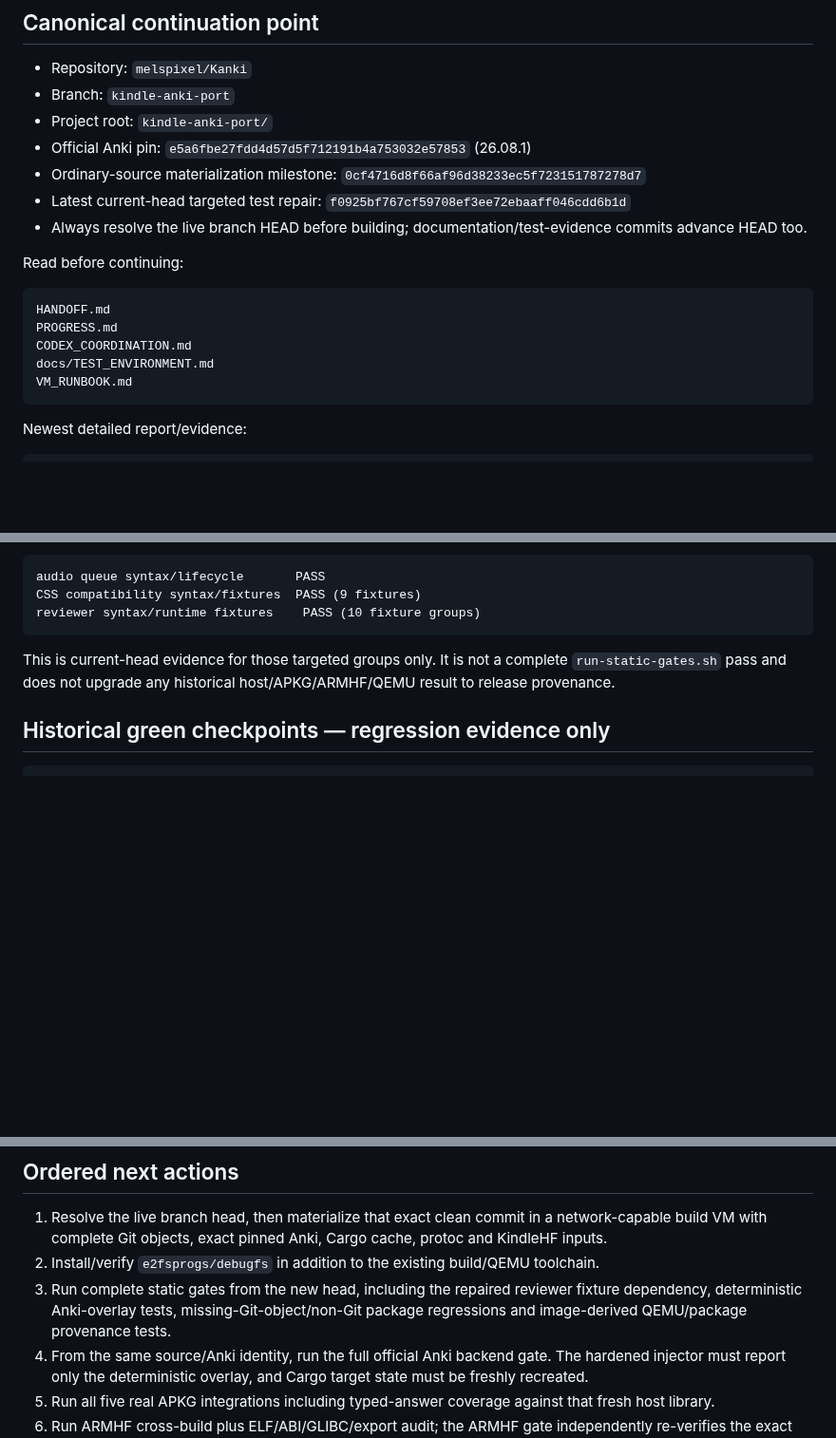
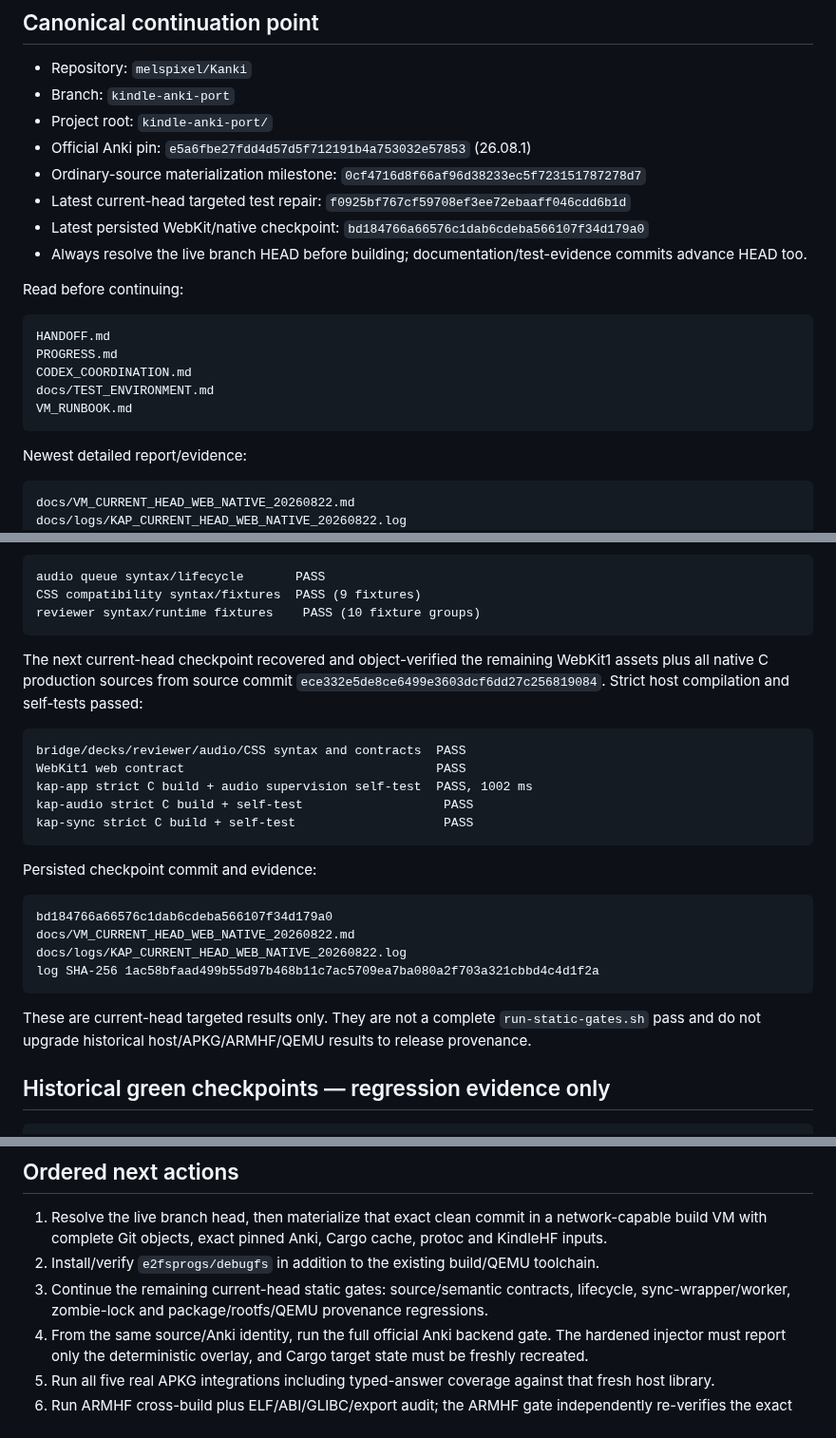
Before and after one commit to melspixel/Kanki, a Markdown page: kindle-anki-port/HANDOFF.md, 3 parts joined by grey strips. Shown at 95% size. GitHub-like rendering; blank space fills up the shorter version.

Commit message:
docs: advance handoff through web and native checkpoint

````diff
--- a/kindle-anki-port/HANDOFF.md
+++ b/kindle-anki-port/HANDOFF.md
@@ -10,6 +10,7 @@ Last updated: 2026-08-22 UTC
 - Official Anki pin: `e5a6fbe27fdd4d57d5f712191b4a753032e57853` (26.08.1)
 - Ordinary-source materialization milestone: `0cf4716d8f66af96d38233ec5f723151787278d7`
 - Latest current-head targeted test repair: `f0925bf767cf59708ef3ee72ebaaff046cdd6b1d`
+- Latest persisted WebKit/native checkpoint: `bd184766a66576c1dab6cdeba566107f34d179a0`
 - Always resolve the live branch HEAD before building; documentation/test-evidence commits advance HEAD too.
 
 Read before continuing:
@@ -25,6 +26,8 @@ VM_RUNBOOK.md
 Newest detailed report/evidence:
 
 ```text
+docs/VM_CURRENT_HEAD_WEB_NATIVE_20260822.md
+docs/logs/KAP_CURRENT_HEAD_WEB_NATIVE_20260822.log
 docs/VM_REVIEWER_FIXTURE_DEPENDENCY_20260822.md
 docs/VM_ANKI_OVERLAY_PROVENANCE_HARDENING_20260822.md
 docs/logs/KAP_ANKI_OVERLAY_TARGETED_20260822.log
@@ -80,7 +83,26 @@ CSS compatibility syntax/fixtures  PASS (9 fixtures)
 reviewer syntax/runtime fixtures    PASS (10 fixture groups)
 ```
 
-This is current-head evidence for those targeted groups only. It is not a complete `run-static-gates.sh` pass and does not upgrade any historical host/APKG/ARMHF/QEMU result to release provenance.
+The next current-head checkpoint recovered and object-verified the remaining WebKit1 assets plus all native C production sources from source commit `ece332e5de8ce6499e3603dcf6dd27c256819084`. Strict host compilation and self-tests passed:
+
+```text
+bridge/decks/reviewer/audio/CSS syntax and contracts  PASS
+WebKit1 web contract                                  PASS
+kap-app strict C build + audio supervision self-test  PASS, 1002 ms
+kap-audio strict C build + self-test                   PASS
+kap-sync strict C build + self-test                    PASS
+```
+
+Persisted checkpoint commit and evidence:
+
+```text
+bd184766a66576c1dab6cdeba566107f34d179a0
+docs/VM_CURRENT_HEAD_WEB_NATIVE_20260822.md
+docs/logs/KAP_CURRENT_HEAD_WEB_NATIVE_20260822.log
+log SHA-256 1ac58bfaad499b55d97b468b11c7ac5709ea7ba080a2f703a321cbbd4c4d1f2a
+```
+
+These are current-head targeted results only. They are not a complete `run-static-gates.sh` pass and do not upgrade historical host/APKG/ARMHF/QEMU results to release provenance.
 
 ## Historical green checkpoints — regression evidence only
 
@@ -202,7 +224,7 @@ The private checksum-matching PW6 rootfs tree **and retained image** are also ab
 
 1. Resolve the live branch head, then materialize that exact clean commit in a network-capable build VM with complete Git objects, exact pinned Anki, Cargo cache, protoc and KindleHF inputs.
 2. Install/verify `e2fsprogs/debugfs` in addition to the existing build/QEMU toolchain.
-3. Run complete static gates from the new head, including the repaired reviewer fixture dependency, deterministic Anki-overlay tests, missing-Git-object/non-Git package regressions and image-derived QEMU/package provenance tests.
+3. Continue the remaining current-head static gates: source/semantic contracts, lifecycle, sync-wrapper/worker, zombie-lock and package/rootfs/QEMU provenance regressions.
 4. From the same source/Anki identity, run the full official Anki backend gate. The hardened injector must report only the deterministic overlay, and Cargo target state must be freshly recreated.
 5. Run all five real APKG integrations including typed-answer coverage against that fresh host library.
 6. Run ARMHF cross-build plus ELF/ABI/GLIBC/export audit; the ARMHF gate independently re-verifies the exact Anki overlay and recreates Cargo target state.
````
